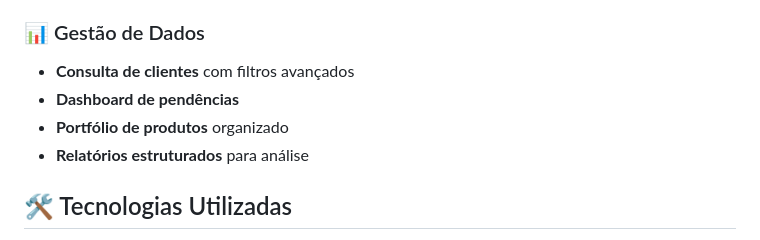
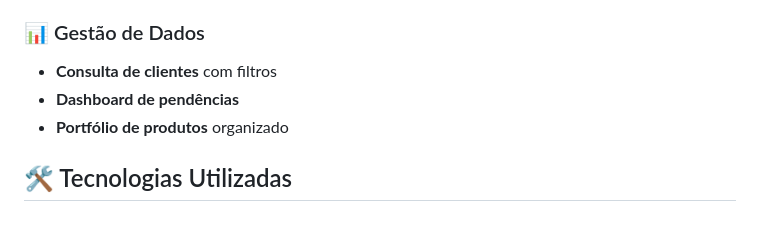
Before and after one commit to Rafael-Albuquerque06/Sistema-Edenhub, a Markdown page: README.md, the part around the change. Rendered like a GitHub page.

Commit message:
Update client query description in README
Removed advanced filters from client query description.

```diff
--- a/README.md
+++ b/README.md
@@ -18,10 +18,9 @@ Sistema completo para gestão de cross-selling e comunicação interna, desenvol
 - **Mensagens em tempo real**
 
 ### 📊 Gestão de Dados
-- **Consulta de clientes** com filtros avançados
+- **Consulta de clientes** com filtros
 - **Dashboard de pendências**
 - **Portfólio de produtos** organizado
-- **Relatórios estruturados** para análise
 
 ## 🛠️ Tecnologias Utilizadas
 
```
